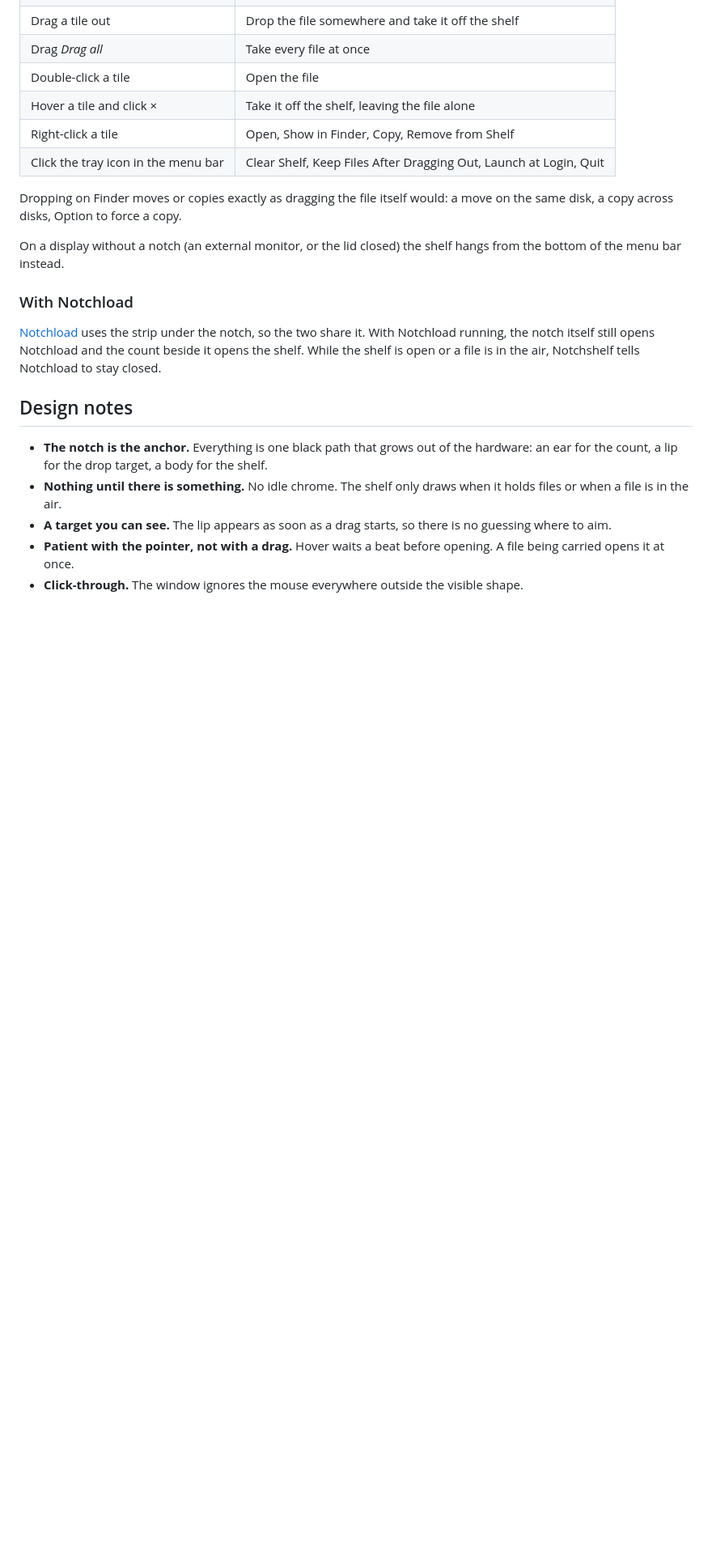
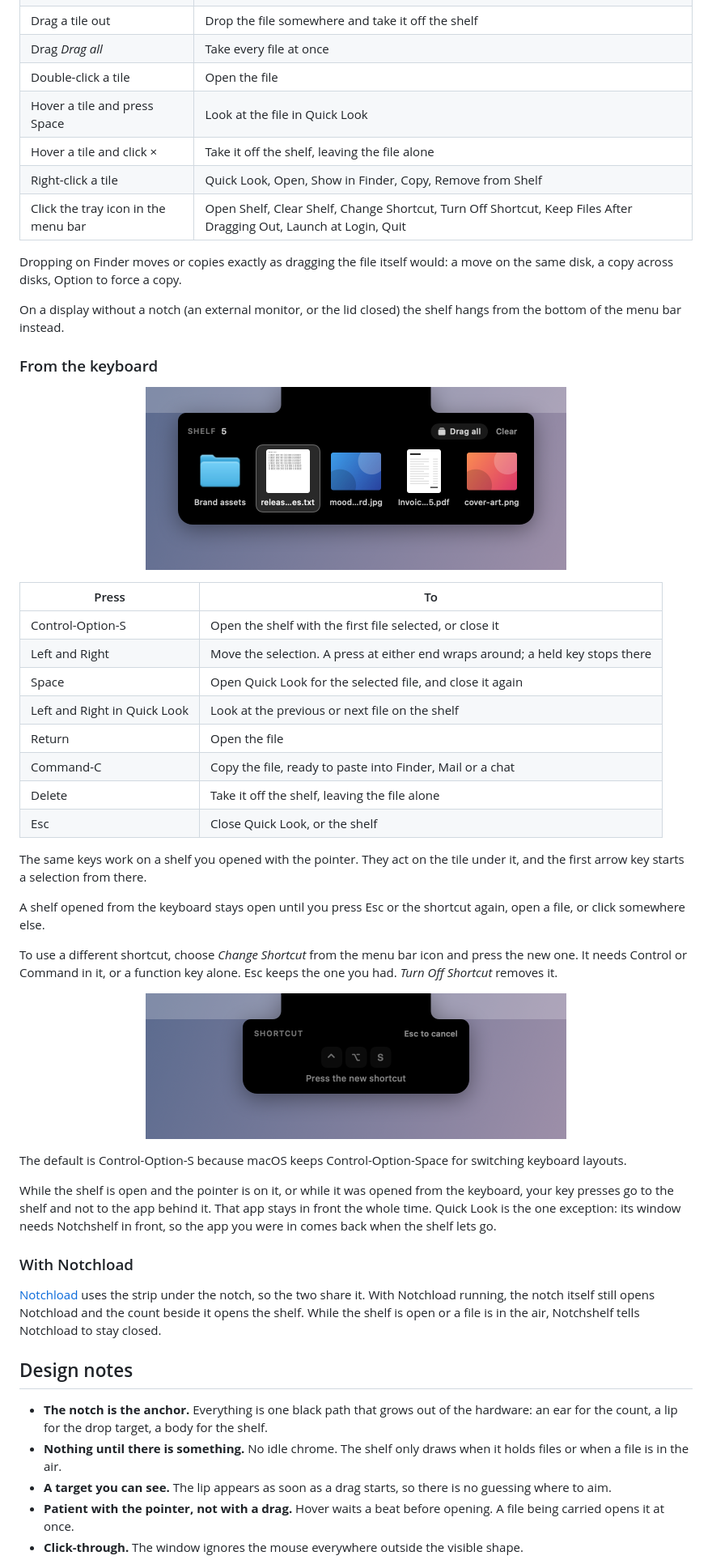
Before and after one commit to brijraj-rana/notchshelf, a Markdown page: README.md, the part around one of its changes. Shown at 81% size. Rendered like a GitHub page; pictures changed too: docs/selected.png (added), docs/shortcut.png (added); blank space fills up the shorter version.

Commit message:
Quick Look, a shortcut to open the shelf, and keyboard control

```diff
--- a/README.md
+++ b/README.md
@@ -70,13 +72,45 @@ cd notchshelf
 | Drag a tile out | Drop the file somewhere and take it off the shelf |
 | Drag *Drag all* | Take every file at once |
 | Double-click a tile | Open the file |
+| Hover a tile and press Space | Look at the file in Quick Look |
 | Hover a tile and click × | Take it off the shelf, leaving the file alone |
-| Right-click a tile | Open, Show in Finder, Copy, Remove from Shelf |
-| Click the tray icon in the menu bar | Clear Shelf, Keep Files After Dragging Out, Launch at Login, Quit |
+| Right-click a tile | Quick Look, Open, Show in Finder, Copy, Remove from Shelf |
+| Click the tray icon in the menu bar | Open Shelf, Clear Shelf, Change Shortcut, Turn Off Shortcut, Keep Files After Dragging Out, Launch at Login, Quit |
 
 Dropping on Finder moves or copies exactly as dragging the file itself would: a move on the same disk, a copy across disks, Option to force a copy.
 
 On a display without a notch (an external monitor, or the lid closed) the shelf hangs from the bottom of the menu bar instead.
+
+### From the keyboard
+
+<p align="center">
+  <img src="docs/selected.png" width="520" alt="The open shelf with the second of five files selected">
+</p>
+
+| Press | To |
+|---|---|
+| Control-Option-S | Open the shelf with the first file selected, or close it |
+| Left and Right | Move the selection. A press at either end wraps around; a held key stops there |
+| Space | Open Quick Look for the selected file, and close it again |
+| Left and Right in Quick Look | Look at the previous or next file on the shelf |
+| Return | Open the file |
+| Command-C | Copy the file, ready to paste into Finder, Mail or a chat |
+| Delete | Take it off the shelf, leaving the file alone |
+| Esc | Close Quick Look, or the shelf |
+
+The same keys work on a shelf you opened with the pointer. They act on the tile under it, and the first arrow key starts a selection from there.
+
+A shelf opened from the keyboard stays open until you press Esc or the shortcut again, open a file, or click somewhere else.
+
+To use a different shortcut, choose *Change Shortcut* from the menu bar icon and press the new one. It needs Control or Command in it, or a function key alone. Esc keeps the one you had. *Turn Off Shortcut* removes it.
+
+<p align="center">
+  <img src="docs/shortcut.png" width="520" alt="The panel under the notch waiting for a new shortcut, showing Control Option S and the words Press the new shortcut">
+</p>
+
+The default is Control-Option-S because macOS keeps Control-Option-Space for switching keyboard layouts.
+
+While the shelf is open and the pointer is on it, or while it was opened from the keyboard, your key presses go to the shelf and not to the app behind it. That app stays in front the whole time. Quick Look is the one exception: its window needs Notchshelf in front, so the app you were in comes back when the shelf lets go.
 
 ### With Notchload
 
```
Also changed, not shown: other parts of README.md (+11 -3 lines), 8 other files.
